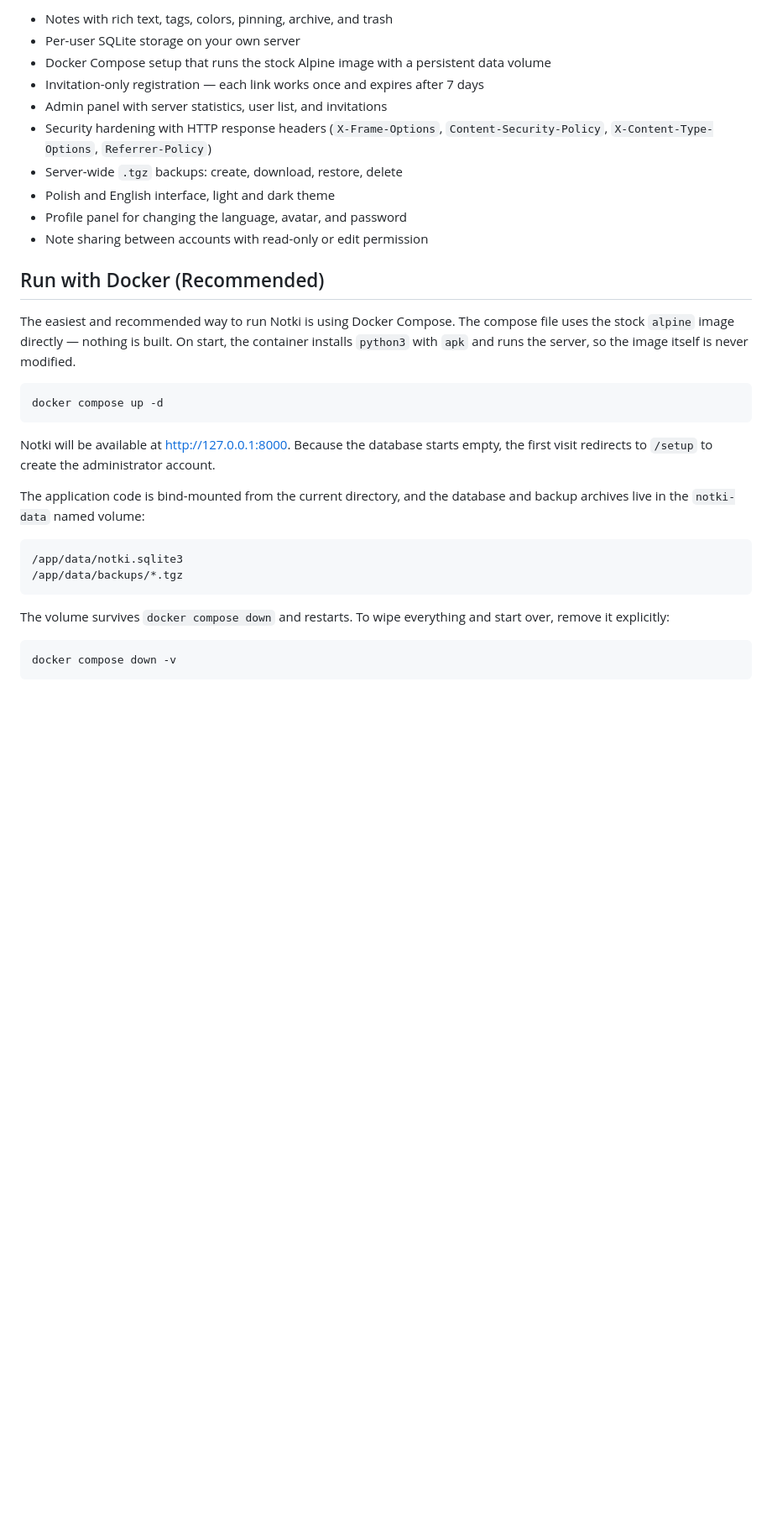
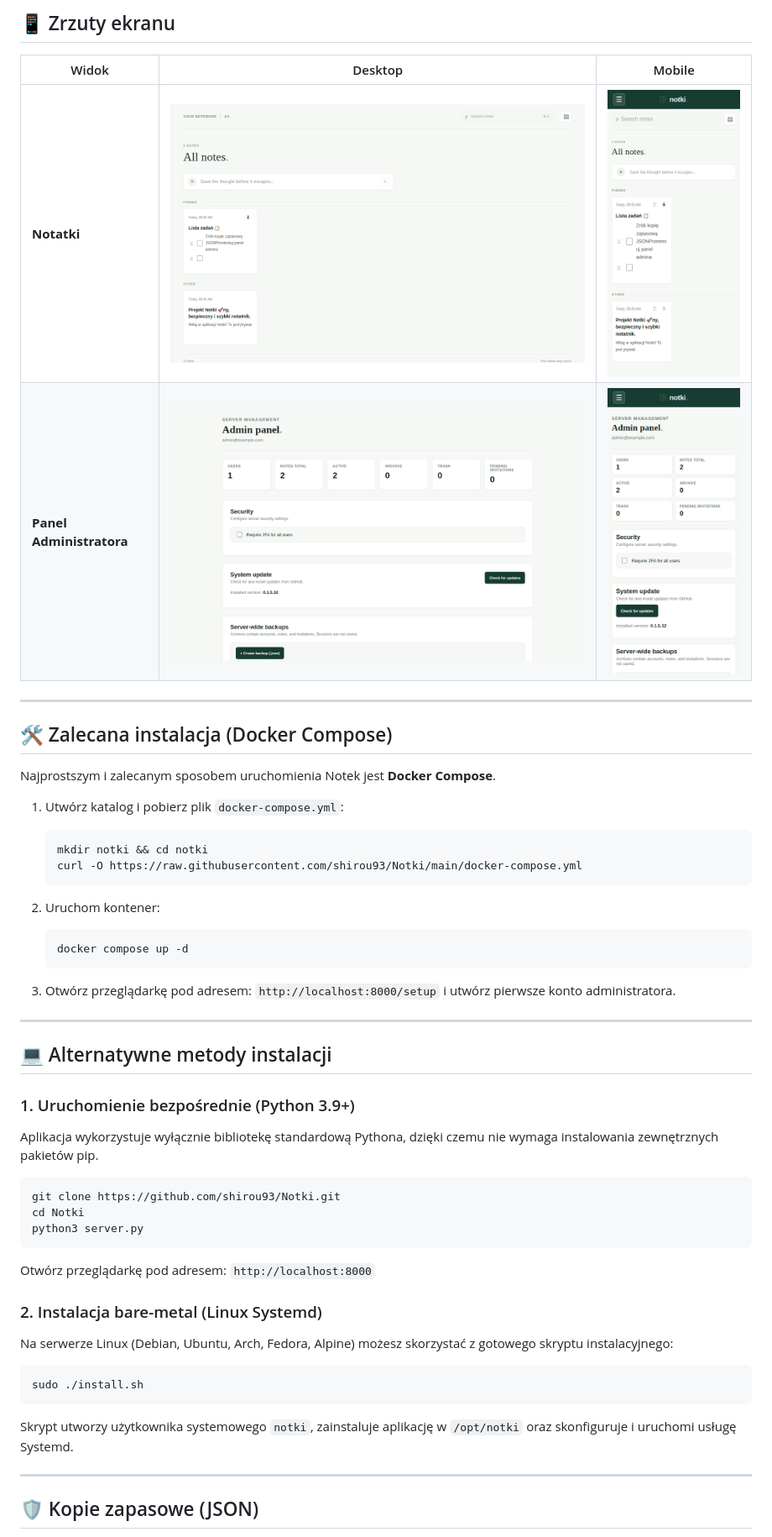
Before and after one commit to shirou93/Notki, a Markdown page: README.md, the part around the change printed below. Shown: that part at 84% size. Drawn GitHub-style; pictures changed too: docs/desktop_admin.png, docs/desktop_notes.png, docs/mobile_admin.png; blank space fills up the shorter version.

````diff
--- a/README.md
+++ b/README.md
@@ -16,35 +22,55 @@ Private notes app with per-user SQLite storage, invitation-only registration, an
 
-- Notes with rich text, tags, colors, pinning, archive, and trash
-- Per-user SQLite storage on your own server
-- Docker Compose setup that runs the stock Alpine image with a persistent data volume
-- Invitation-only registration — each link works once and expires after 7 days
-- Admin panel with server statistics, user list, and invitations
-- Security hardening with HTTP response headers (`X-Frame-Options`, `Content-Security-Policy`, `X-Content-Type-Options`, `Referrer-Policy`)
-- Server-wide `.tgz` backups: create, download, restore, delete
-- Polish and English interface, light and dark theme
-- Profile panel for changing the language, avatar, and password
-- Note sharing between accounts with read-only or edit permission
+## 📱 Zrzuty ekranu
 
-## Run with Docker (Recommended)
+| Widok | Desktop | Mobile |
+|---|---|---|
+| **Notatki** | ![Desktop Notatki](docs/desktop_notes.png) | ![Mobile Notatki](docs/mobile_notes.png) |
+| **Panel Administratora** | ![Desktop Admin](docs/desktop_admin.png) | ![Mobile Admin](docs/mobile_admin.png) |
 
-The easiest and recommended way to run Notki is using Docker Compose. The compose file uses the stock `alpine` image directly — nothing is built. On start, the container installs `python3` with `apk` and runs the server, so the image itself is never modified.
+---
 
-```sh
-docker compose up -d
+## 🛠️ Zalecana instalacja (Docker Compose)
+
+Najprostszym i zalecanym sposobem uruchomienia Notek jest **Docker Compose**.
+
+1. Utwórz katalog i pobierz plik `docker-compose.yml`:
+   ```bash
+   mkdir notki && cd notki
+   curl -O https://raw.githubusercontent.com/shirou93/Notki/main/docker-compose.yml
+   ```
+
+2. Uruchom kontener:
+   ```bash
+   docker compose up -d
+   ```
+
+3. Otwórz przeglądarkę pod adresem: `http://localhost:8000/setup` i utwórz pierwsze konto administratora.
+
+---
+
+## 💻 Alternatywne metody instalacji
+
+### 1. Uruchomienie bezpośrednie (Python 3.9+)
+
+Aplikacja wykorzystuje wyłącznie bibliotekę standardową Pythona, dzięki czemu nie wymaga instalowania zewnętrznych pakietów pip.
+
+```bash
+git clone https://github.com/shirou93/Notki.git
+cd Notki
+python3 server.py
 ```
+Otwórz przeglądarkę pod adresem: `http://localhost:8000`
 
-Notki will be available at <http://127.0.0.1:8000>. Because the database starts empty, the first visit redirects to `/setup` to create the administrator account.
+### 2. Instalacja bare-metal (Linux Systemd)
 
-The application code is bind-mounted from the current directory, and the database and backup archives live in the `notki-data` named volume:
+Na serwerze Linux (Debian, Ubuntu, Arch, Fedora, Alpine) możesz skorzystać z gotowego skryptu instalacyjnego:
 
+```bash
+sudo ./install.sh
 ```
-/app/data/notki.sqlite3
-/app/data/backups/*.tgz
-```
+Skrypt utworzy użytkownika systemowego `notki`, zainstaluje aplikację w `/opt/notki` oraz skonfiguruje i uruchomi usługę Systemd.
 
-The volume survives `docker compose down` and restarts. To wipe everything and start over, remove it explicitly:
+---
 
-```sh
-docker compose down -v
-```
+## 🛡️ Kopie zapasowe (JSON)
 
````
Also changed, not shown: other parts of README.md (+32 -80 lines), 8 other files.
